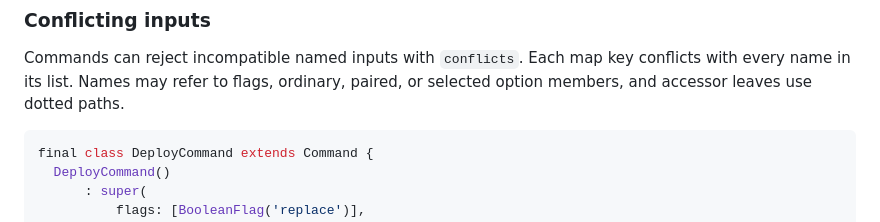
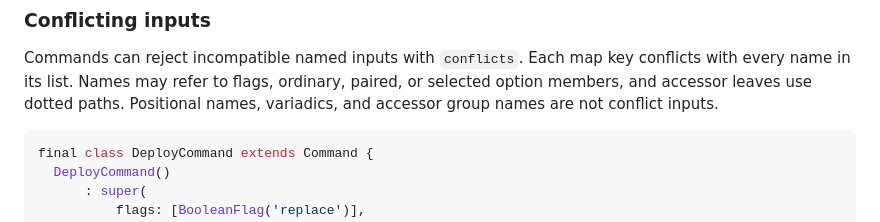
Before and after one commit to louiss0/mamba, a Markdown page: README.md, the part around the change. Rendered like a GitHub page.

Commit message:
docs(conflicts): clarify eligible inputs

````diff
--- a/README.md
+++ b/README.md
@@ -182,6 +182,7 @@ option parsing and passes the remaining validated tokens to `Command.run` as
 Commands can reject incompatible named inputs with `conflicts`. Each map key
 conflicts with every name in its list. Names may refer to flags, ordinary,
 paired, or selected option members, and accessor leaves use dotted paths.
+Positional names, variadics, and accessor group names are not conflict inputs.
 
 ```dart
 final class DeployCommand extends Command {
````
Also changed, not shown: 1 other file.
